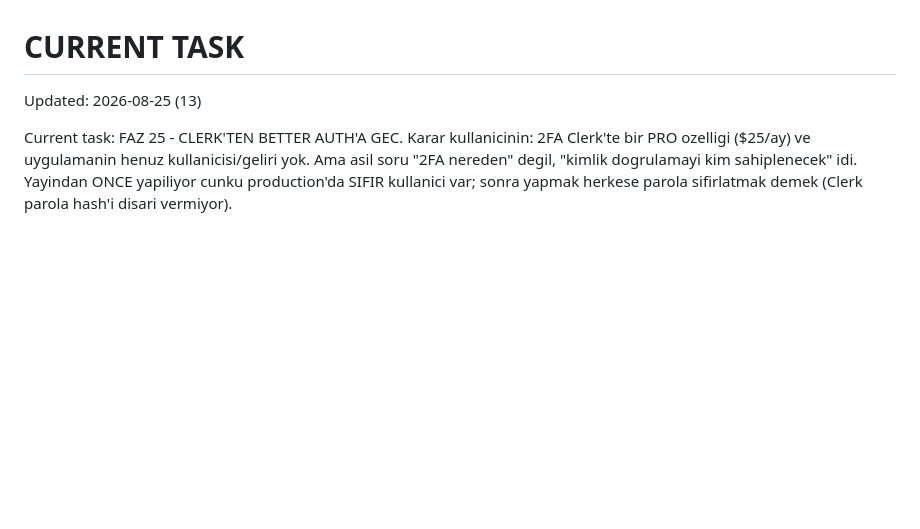
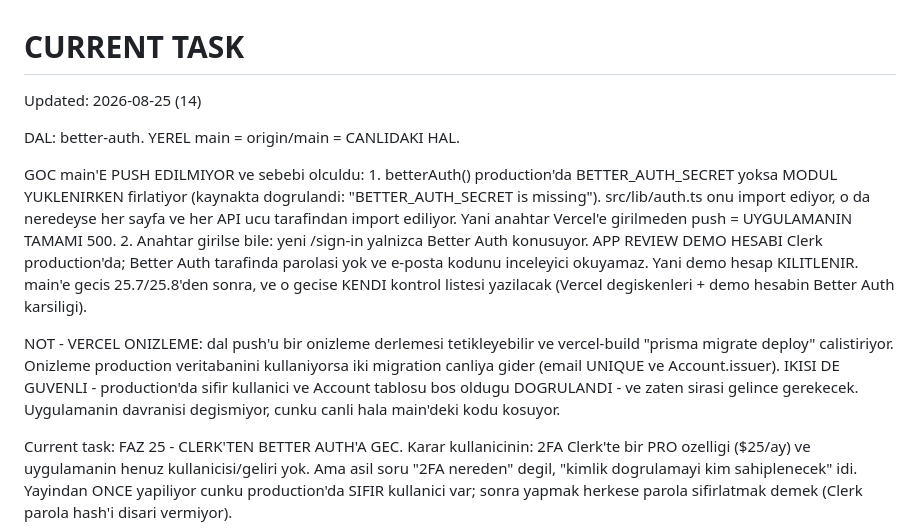
Before and after one commit to ahmetormeci/owezy, a Markdown page: docs/CURRENT_TASK.md, the part around the change. Drawn GitHub-style; blank space fills up the shorter version.

Commit message:
docs: record why the migration stays off main
Pushing this work to main would take production down rather than change it.
betterAuth() throws while the module loads when BETTER_AUTH_SECRET is
absent, and src/lib/auth.ts - which nearly every page and route imports -
pulls it in, so an unconfigured deploy is a 500 on everything.

Even with the key set, the new sign-in page speaks only Better Auth, and the
App Review demo account lives in Clerk with no password on this side and a
mailbox no reviewer can read. Moving to main needs its own checklist, after
Clerk comes out.

Co-Authored-By: Claude Opus 5 <noreply@anthropic.com>

```diff
--- a/docs/CURRENT_TASK.md
+++ b/docs/CURRENT_TASK.md
@@ -15,7 +15,29 @@ Cikti bossa dosya guncel. Commit listeliyorsa once repository'nin gercek
 durumunu dogrula, sonra bu dosyayi duzelt.
 -->
 
-Updated: 2026-08-25 (13)
+Updated: 2026-08-25 (14)
+
+DAL: better-auth. YEREL main = origin/main = CANLIDAKI HAL.
+
+  GOC main'E PUSH EDILMIYOR ve sebebi olculdu:
+    1. betterAuth() production'da BETTER_AUTH_SECRET yoksa MODUL YUKLENIRKEN
+       firlatiyor (kaynakta dogrulandi: "BETTER_AUTH_SECRET is missing").
+       src/lib/auth.ts onu import ediyor, o da neredeyse her sayfa ve her
+       API ucu tarafindan import ediliyor. Yani anahtar Vercel'e girilmeden
+       push = UYGULAMANIN TAMAMI 500.
+    2. Anahtar girilse bile: yeni /sign-in yalnizca Better Auth konusuyor.
+       APP REVIEW DEMO HESABI Clerk production'da; Better Auth tarafinda
+       parolasi yok ve e-posta kodunu inceleyici okuyamaz. Yani demo hesap
+       KILITLENIR.
+    main'e gecis 25.7/25.8'den sonra, ve o gecise KENDI kontrol listesi
+    yazilacak (Vercel degiskenleri + demo hesabin Better Auth karsiligi).
+
+  NOT - VERCEL ONIZLEME: dal push'u bir onizleme derlemesi tetikleyebilir ve
+  vercel-build "prisma migrate deploy" calistiriyor. Onizleme production
+  veritabanini kullaniyorsa iki migration canliya gider (email UNIQUE ve
+  Account.issuer). IKISI DE GUVENLI - production'da sifir kullanici ve
+  Account tablosu bos oldugu DOGRULANDI - ve zaten sirasi gelince gerekecek.
+  Uygulamanin davranisi degismiyor, cunku canli hala main'deki kodu kosuyor.
 
 Current task:
   FAZ 25 - CLERK'TEN BETTER AUTH'A GEC. Karar kullanicinin: 2FA Clerk'te bir
```
